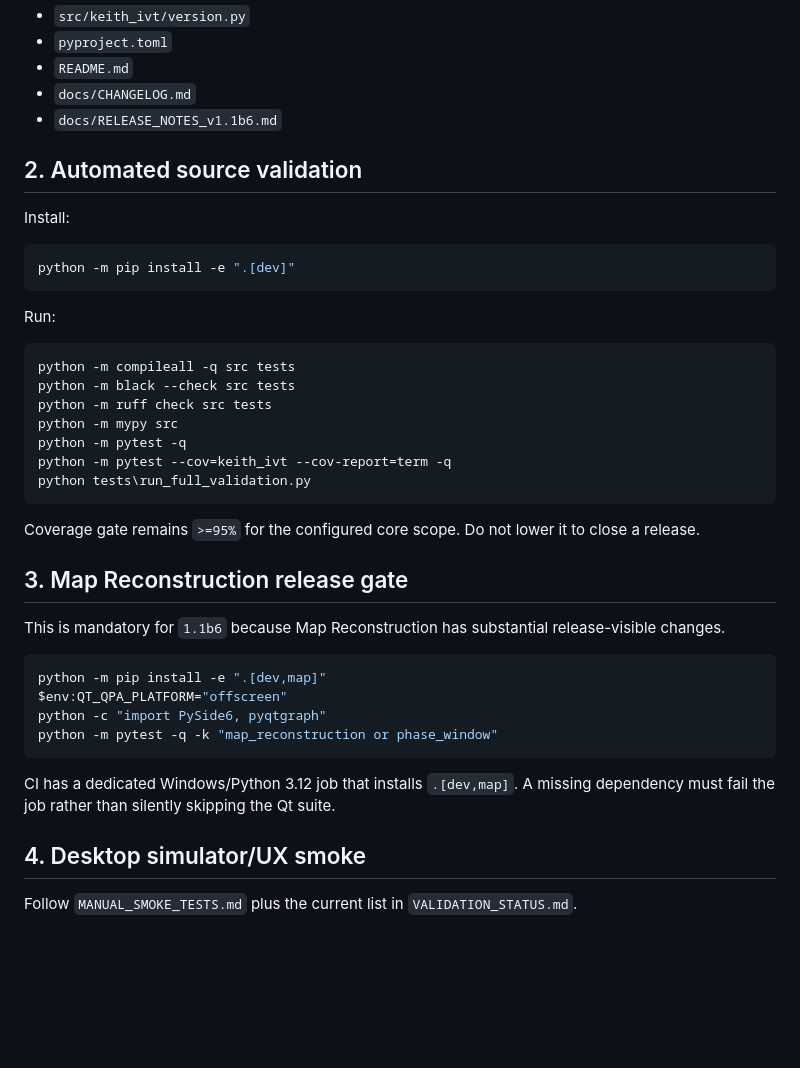
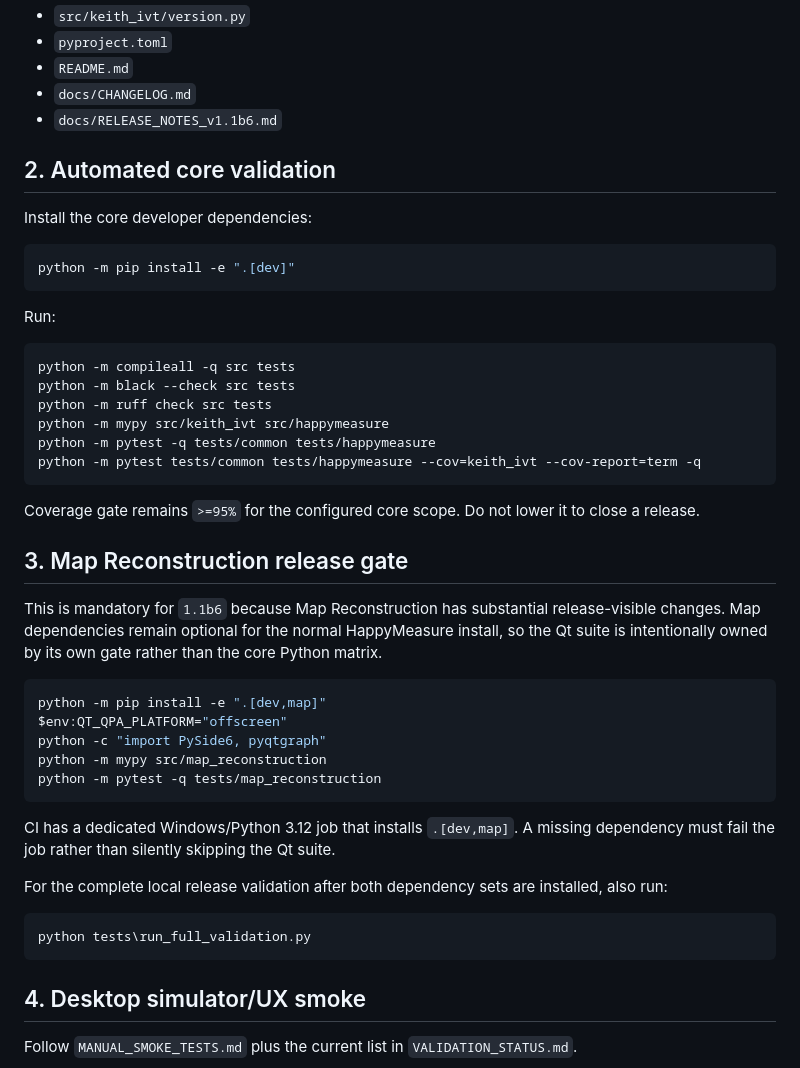
Before and after one commit to Xiaolong-6/HappyMeasure, a Markdown page: docs/RELEASE_CHECKLIST.md, the part around the change. GitHub-like rendering; blank space fills up the shorter version.

Commit message:
docs: align release validation with split CI gates

````diff
--- a/docs/RELEASE_CHECKLIST.md
+++ b/docs/RELEASE_CHECKLIST.md
@@ -28,9 +28,9 @@ Check version consistency in:
 - `docs/CHANGELOG.md`
 - `docs/RELEASE_NOTES_v1.1b6.md`
 
-## 2. Automated source validation
+## 2. Automated core validation
 
-Install:
+Install the core developer dependencies:
 
 ```powershell
 python -m pip install -e ".[dev]"
@@ -42,26 +42,32 @@ Run:
 python -m compileall -q src tests
 python -m black --check src tests
 python -m ruff check src tests
-python -m mypy src
-python -m pytest -q
-python -m pytest --cov=keith_ivt --cov-report=term -q
-python tests\run_full_validation.py
+python -m mypy src/keith_ivt src/happymeasure
+python -m pytest -q tests/common tests/happymeasure
+python -m pytest tests/common tests/happymeasure --cov=keith_ivt --cov-report=term -q
 ```
 
 Coverage gate remains `>=95%` for the configured core scope. Do not lower it to close a release.
 
 ## 3. Map Reconstruction release gate
 
-This is mandatory for `1.1b6` because Map Reconstruction has substantial release-visible changes.
+This is mandatory for `1.1b6` because Map Reconstruction has substantial release-visible changes. Map dependencies remain optional for the normal HappyMeasure install, so the Qt suite is intentionally owned by its own gate rather than the core Python matrix.
 
 ```powershell
 python -m pip install -e ".[dev,map]"
 $env:QT_QPA_PLATFORM="offscreen"
 python -c "import PySide6, pyqtgraph"
-python -m pytest -q -k "map_reconstruction or phase_window"
+python -m mypy src/map_reconstruction
+python -m pytest -q tests/map_reconstruction
 ```
 
 CI has a dedicated Windows/Python 3.12 job that installs `.[dev,map]`. A missing dependency must fail the job rather than silently skipping the Qt suite.
+
+For the complete local release validation after both dependency sets are installed, also run:
+
+```powershell
+python tests\run_full_validation.py
+```
 
 ## 4. Desktop simulator/UX smoke
 
````
